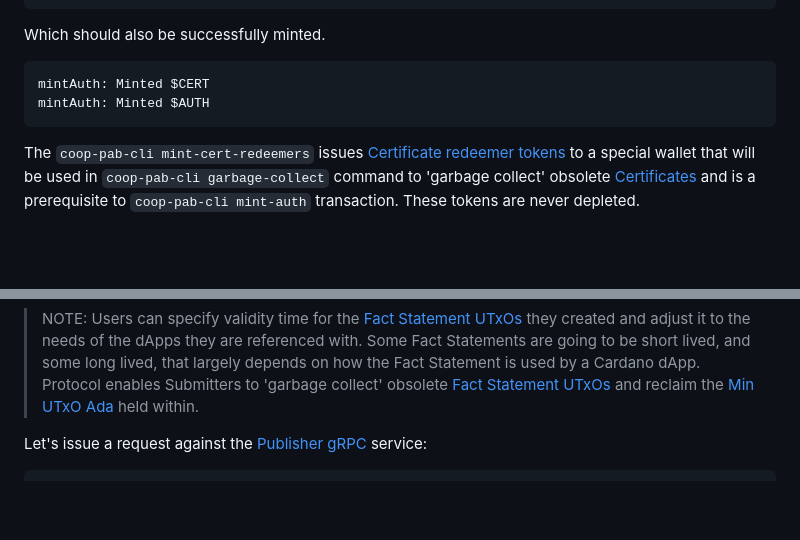
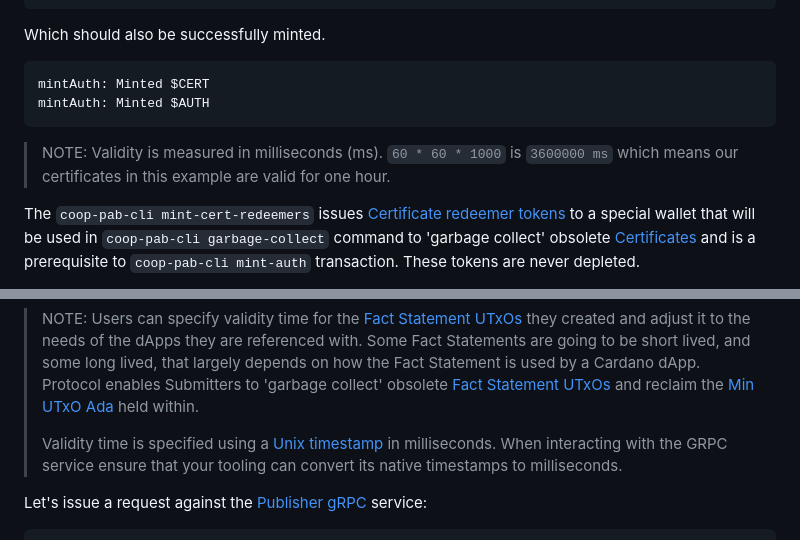
Before and after one commit to mlabs-haskell/cardano-open-oracle-protocol, a Markdown page: README.md, 2 parts joined by grey strips. GitHub-like rendering; blank space fills up the shorter version.

Commit message:
Document the use of milliseconds in README.md

````diff
--- a/README.md
+++ b/README.md
@@ -415,6 +415,10 @@ mintAuth: Minted $CERT
 mintAuth: Minted $AUTH
 ```
 
+> NOTE:
+> Validity is measured in milliseconds (ms). `60 * 60 * 1000` is `3600000 ms`
+> which means our certificates in this example are valid for one hour.
+
 The `coop-pab-cli mint-cert-redeemers` issues [Certificate redeemer
 tokens](coop-docs/02-plutus-protocol.md#cert-rdmr-token) to a special wallet
 that will be used in `coop-pab-cli garbage-collect` command to 'garbage collect'
@@ -731,6 +735,8 @@ collect it at any time after publishing.
 > Users can specify validity time for the [Fact Statement UTxOs](coop-docs/02-plutus-protocol.md#fs-validator) they created and adjust it to the needs of the dApps they are referenced with.
 > Some Fact Statements are going to be short lived, and some long lived, that largely depends on how the Fact Statement is used by a Cardano dApp.
 > Protocol enables Submitters to 'garbage collect' obsolete [Fact Statement UTxOs](coop-docs/02-plutus-protocol.md#fs-validator) and reclaim the [Min UTxO Ada](https://docs.cardano.org/native-tokens/minimum-ada-value-requirement) held within.
+>
+> Validity time is specified using a [Unix timestamp](https://www.unixtimestamp.com/) in milliseconds. When interacting with the GRPC service ensure that your tooling can convert its native timestamps to milliseconds.
 
 Let's issue a request against the [Publisher gRPC](coop-proto/publisher-service.proto) service:
 
````
